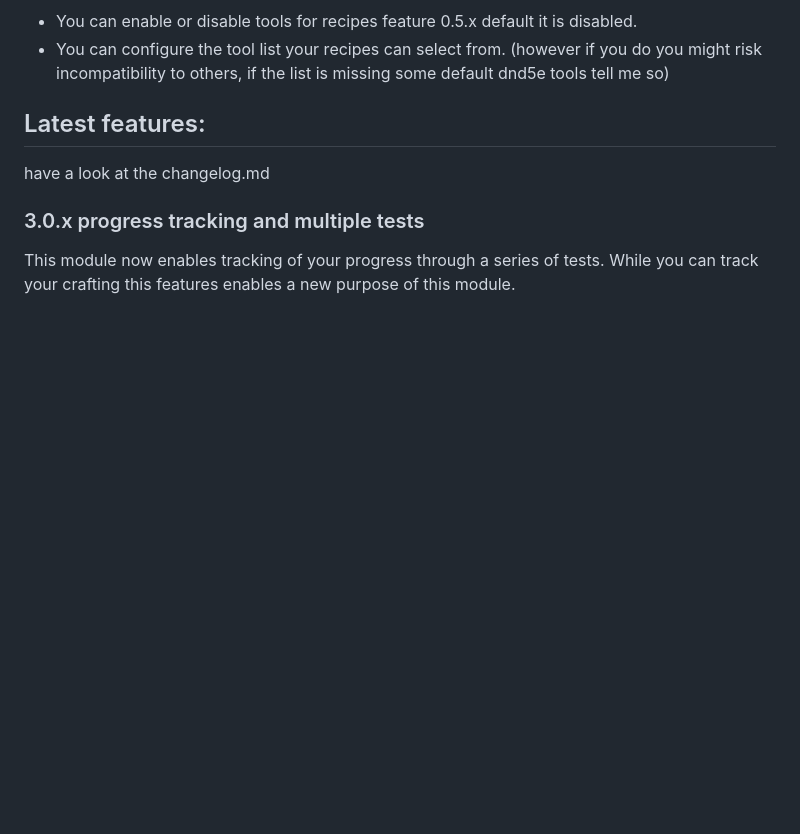
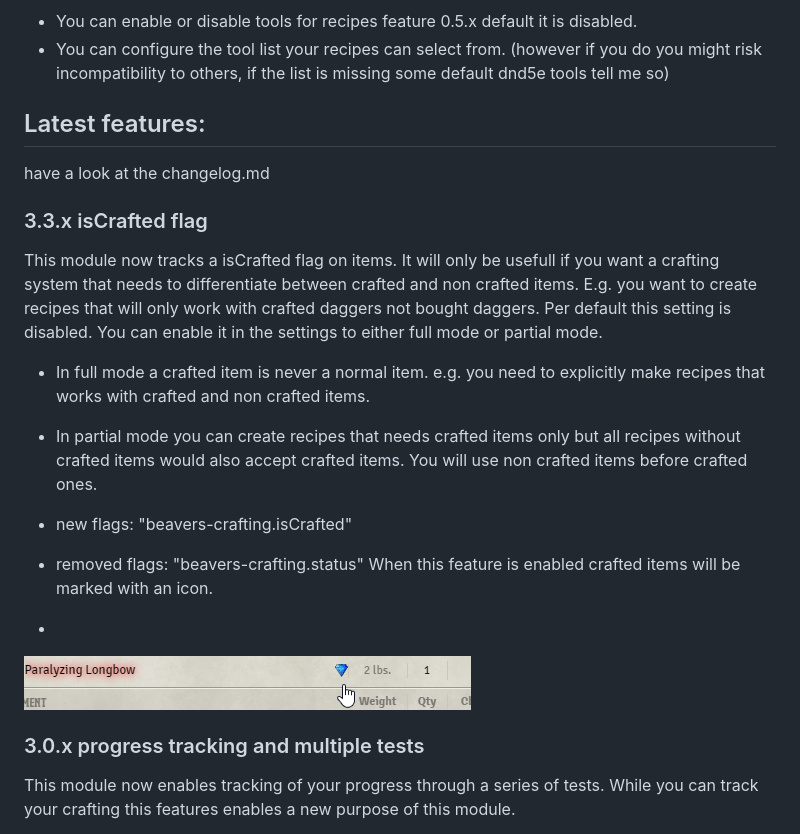
Before and after one commit to AngryBeaver/beavers-crafting, a Markdown page: README.md, the part around the change. GitHub-like rendering; pictures changed too: pictures/craftedIcon.png (added); blank space fills up the shorter version.

Commit message:
add readme.md remove old flags

```diff
--- a/README.md
+++ b/README.md
@@ -160,6 +160,21 @@ Every Character will now have access to 50+ recipes to brew potions.
 
 ## Latest features:
 have a look at the changelog.md
+### 3.3.x isCrafted flag
+This module now tracks a isCrafted flag on items.
+It will only be usefull if you want a crafting system that needs to differentiate between crafted and non crafted items.
+E.g. you want to create recipes that will only work with crafted daggers not bought daggers.
+Per default this setting is disabled. You can enable it in the settings to either full mode or partial mode.
+- In full mode a crafted item is never a normal item. e.g. you need to explicitly make recipes that works with crafted and non crafted items.
+- In partial mode you can create recipes that needs crafted items only but all recipes without crafted items would also accept crafted items.
+You will use non crafted items before crafted ones.
+
+
+- new flags: "beavers-crafting.isCrafted"
+- removed flags: "beavers-crafting.status"
+When this feature is enabled crafted items will be marked with an icon.
+-
+![img.png](pictures/craftedIcon.png)
 ### 3.0.x progress tracking and multiple tests
 This module now enables tracking of your progress through a series of tests.
 While you can track your crafting this features enables a new purpose of this module.
```
Also changed, not shown: changelog.md (+4 -0 lines), 1 other file.
